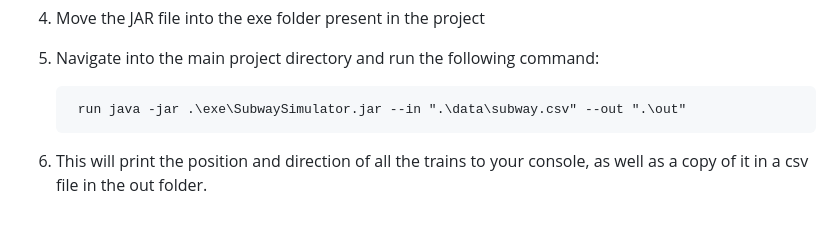
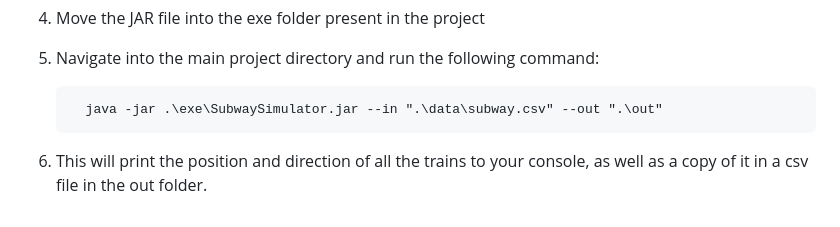
Before and after one commit to arnavmittal14/ENSF380SummerFinalProject, a Markdown page: README.md, the part around the change. GitHub-like rendering.

```diff
--- a/README.md
+++ b/README.md
@@ -134,6 +134,6 @@ For optimal GUI display results:
 
 5) Navigate into the main project directory and run the following command:
 
-		run java -jar .\exe\SubwaySimulator.jar --in ".\data\subway.csv" --out ".\out"
+		 java -jar .\exe\SubwaySimulator.jar --in ".\data\subway.csv" --out ".\out"
 
 6) This will print the position and direction of all the trains to your console, as well as a copy of it in a csv file in the out folder.
```
